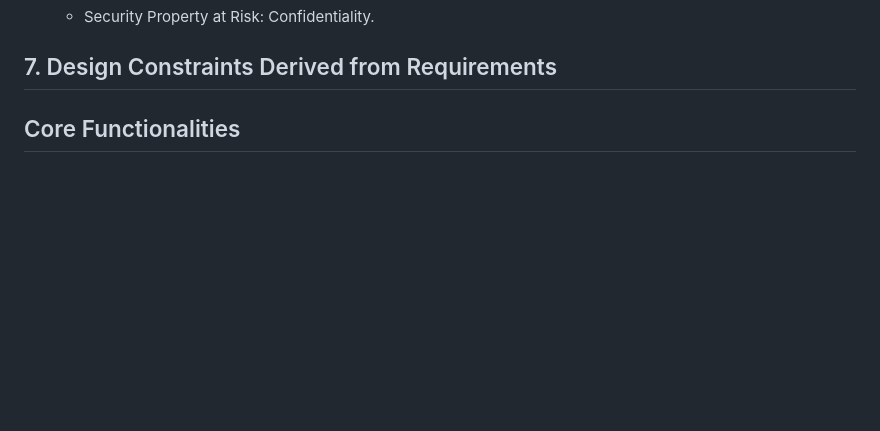
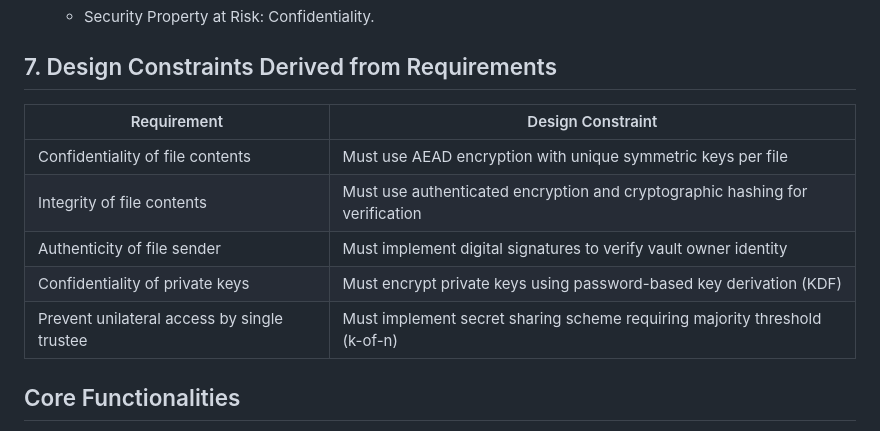
Before and after one commit to LuisQuintana23/cryptography, a Markdown page: README.md, the part around the change. Rendered like a GitHub page; blank space fills up the shorter version.

Commit message:
Add design constraints to readme

```diff
--- a/README.md
+++ b/README.md
@@ -96,6 +96,14 @@ To ensure the correct functionality we asume that the following is achieved:
    * Security Property at Risk: Confidentiality.
 ## 7. Design Constraints Derived from Requirements
 
+| Requirement | Design Constraint |
+|------------|-------------------|
+| Confidentiality of file contents | Must use AEAD encryption with unique symmetric keys per file |
+| Integrity of file contents | Must use authenticated encryption and cryptographic hashing for verification |
+| Authenticity of file sender | Must implement digital signatures to verify vault owner identity |
+| Confidentiality of private keys | Must encrypt private keys using password-based key derivation (KDF) |
+| Prevent unilateral access by single trustee | Must implement secret sharing scheme requiring majority threshold (k-of-n) |
+
 ## Core Functionalities
 
 - Generate a unique symmetric key for each file.
```
